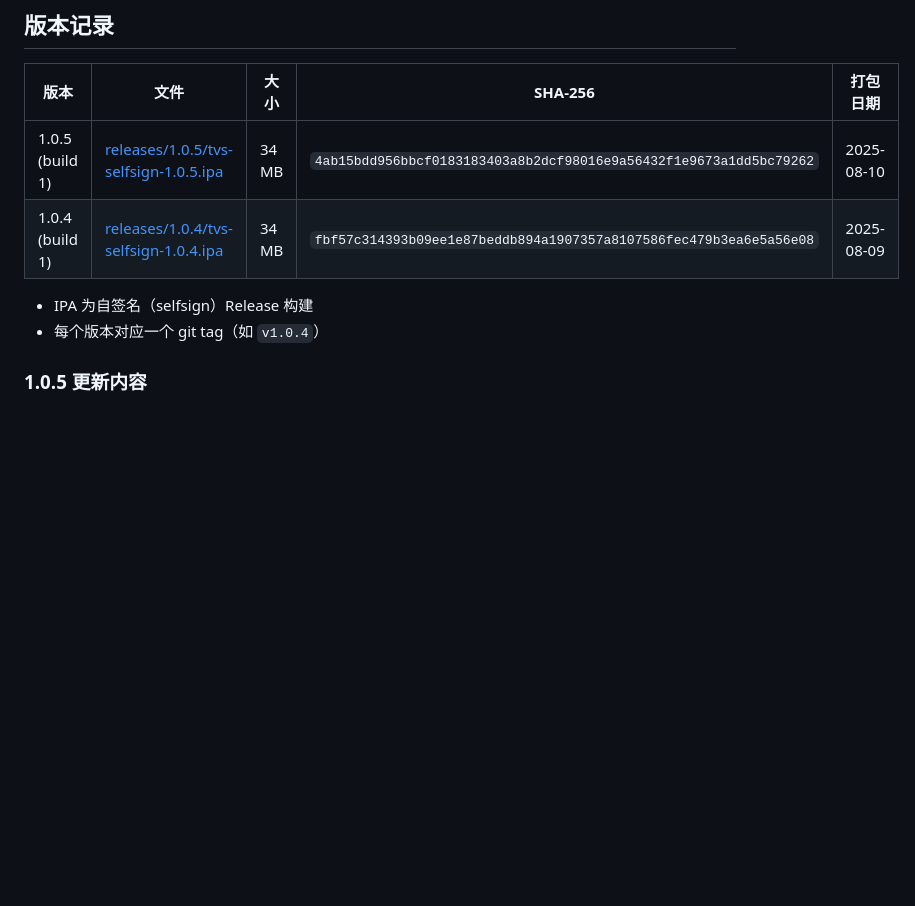
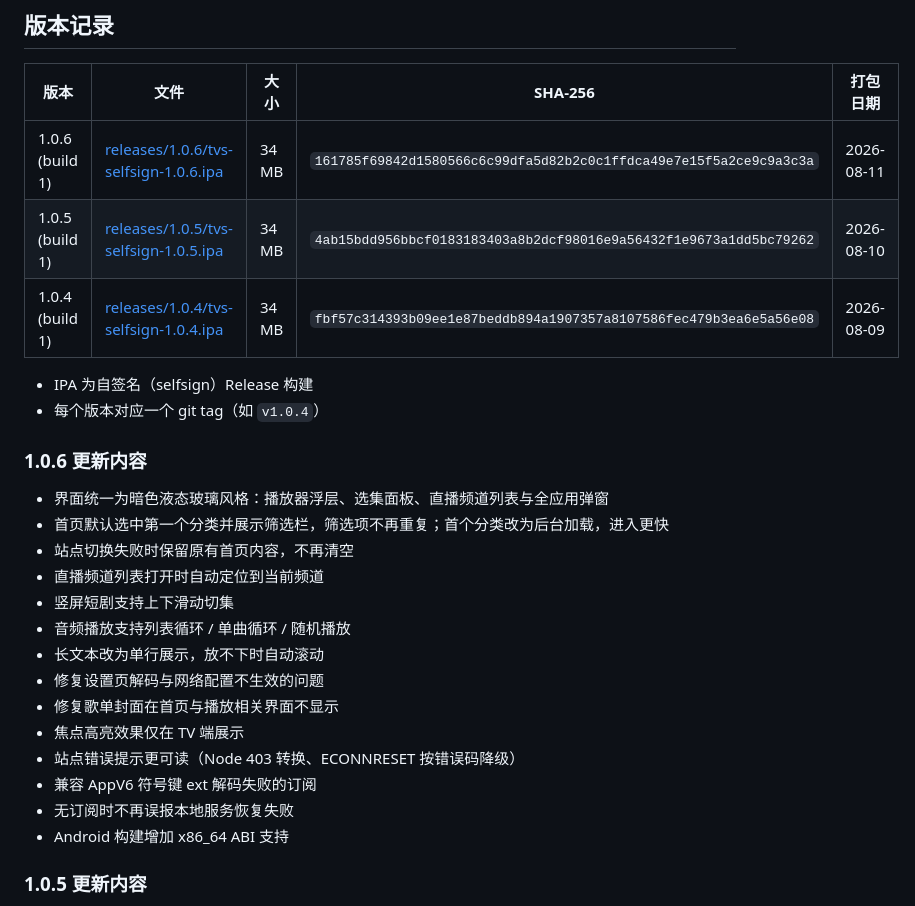
Before and after one commit to yuluoos/TVBox-tvs, a Markdown page: README.md, the part around the change. Rendered like a GitHub page; blank space fills up the shorter version.

Commit message:
Add tvs 1.0.6 self-signed IPA and changelog
Co-Authored-By: Claude Opus 5 (1M context) <noreply@anthropic.com>
Claude-Session: https://claude.ai/code/session_01SDFAw3ekcsLMfJiqsFgNNC

```diff
--- a/README.md
+++ b/README.md
@@ -63,11 +63,29 @@ TVS 是一款基于 Flutter 开发的跨平台（iOS / Android）影视聚合播
 
 | 版本 | 文件 | 大小 | SHA-256 | 打包日期 |
 | --- | --- | --- | --- | --- |
-| 1.0.5 (build 1) | [releases/1.0.5/tvs-selfsign-1.0.5.ipa](releases/1.0.5/tvs-selfsign-1.0.5.ipa) | 34 MB | `4ab15bdd956bbcf0183183403a8b2dcf98016e9a56432f1e9673a1dd5bc79262` | 2025-08-10 |
-| 1.0.4 (build 1) | [releases/1.0.4/tvs-selfsign-1.0.4.ipa](releases/1.0.4/tvs-selfsign-1.0.4.ipa) | 34 MB | `fbf57c314393b09ee1e87beddb894a1907357a8107586fec479b3ea6e5a56e08` | 2025-08-09 |
+| 1.0.6 (build 1) | [releases/1.0.6/tvs-selfsign-1.0.6.ipa](releases/1.0.6/tvs-selfsign-1.0.6.ipa) | 34 MB | `161785f69842d1580566c6c99dfa5d82b2c0c1ffdca49e7e15f5a2ce9c9a3c3a` | 2026-08-11 |
+| 1.0.5 (build 1) | [releases/1.0.5/tvs-selfsign-1.0.5.ipa](releases/1.0.5/tvs-selfsign-1.0.5.ipa) | 34 MB | `4ab15bdd956bbcf0183183403a8b2dcf98016e9a56432f1e9673a1dd5bc79262` | 2026-08-10 |
+| 1.0.4 (build 1) | [releases/1.0.4/tvs-selfsign-1.0.4.ipa](releases/1.0.4/tvs-selfsign-1.0.4.ipa) | 34 MB | `fbf57c314393b09ee1e87beddb894a1907357a8107586fec479b3ea6e5a56e08` | 2026-08-09 |
 
 - IPA 为自签名（selfsign）Release 构建
 - 每个版本对应一个 git tag（如 `v1.0.4`）
+
+### 1.0.6 更新内容
+
+- 界面统一为暗色液态玻璃风格：播放器浮层、选集面板、直播频道列表与全应用弹窗
+- 首页默认选中第一个分类并展示筛选栏，筛选项不再重复；首个分类改为后台加载，进入更快
+- 站点切换失败时保留原有首页内容，不再清空
+- 直播频道列表打开时自动定位到当前频道
+- 竖屏短剧支持上下滑动切集
+- 音频播放支持列表循环 / 单曲循环 / 随机播放
+- 长文本改为单行展示，放不下时自动滚动
+- 修复设置页解码与网络配置不生效的问题
+- 修复歌单封面在首页与播放相关界面不显示
+- 焦点高亮效果仅在 TV 端展示
+- 站点错误提示更可读（Node 403 转换、ECONNRESET 按错误码降级）
+- 兼容 AppV6 符号键 ext 解码失败的订阅
+- 无订阅时不再误报本地服务恢复失败
+- Android 构建增加 x86_64 ABI 支持
 
 ### 1.0.5 更新内容
 
```
